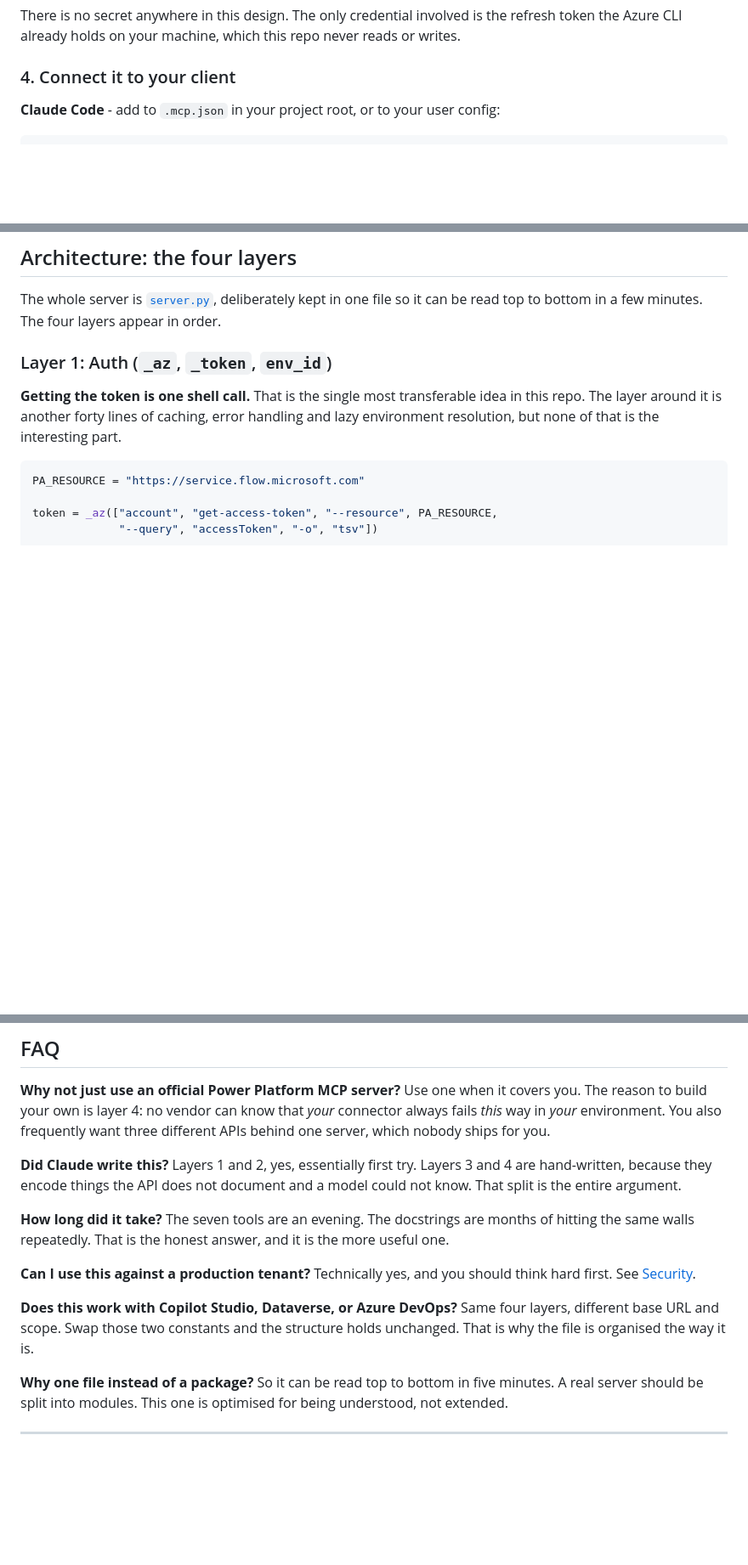
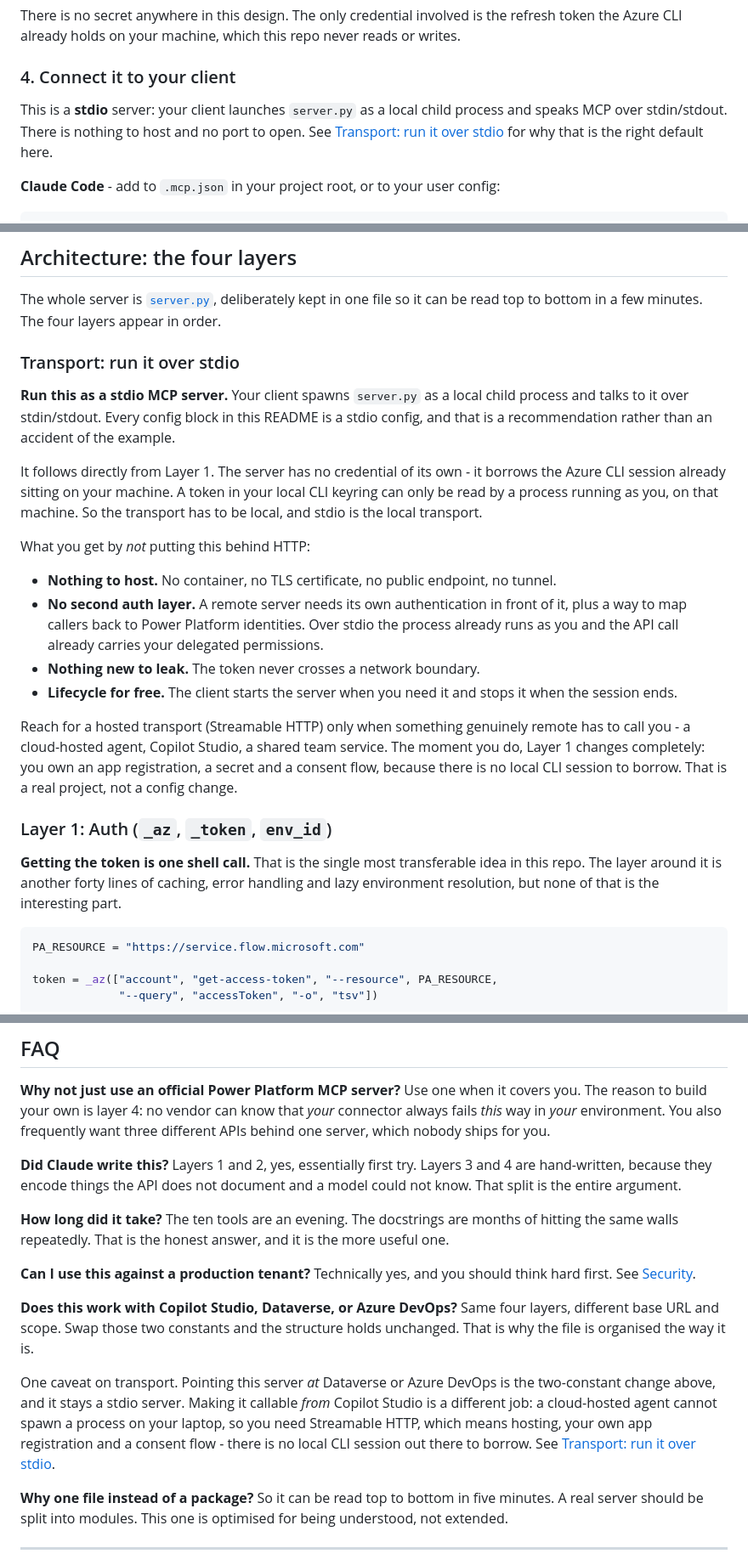
Before and after one commit to OwnOptic/power-automate-mcp, a Markdown page: README.md, 3 parts joined by grey strips. Shown at 85% size. Drawn GitHub-style; folded sections open; blank space fills up the shorter version.

Commit message:
@ docs: recommend stdio explicitly, and correct the tool count
The README showed stdio config blocks but never named the transport or said why
it is the right one. Adds a "Transport: run it over stdio" section under
Architecture, arguing it from Layer 1: the server has no credential of its own,
it borrows the local Azure CLI session, so the transport has to be local.

Also notes when to reach for Streamable HTTP instead, and answers the case people
actually hit - calling this *from* Copilot Studio is not the two-constant swap
that pointing it *at* Dataverse is, because there is no local CLI session to
borrow out there.

Fixes "Seven @mcp.tool() functions" and "The seven tools are an evening";
server.py defines ten and the rest of the README says ten.
@

````diff
--- a/README.md
+++ b/README.md
@@ -394,6 +394,11 @@ reads or writes.
 
 ### 4. Connect it to your client
 
+This is a **stdio** server: your client launches `server.py` as a local child process
+and speaks MCP over stdin/stdout. There is nothing to host and no port to open. See
+[Transport: run it over stdio](#transport-run-it-over-stdio) for why that is the right
+default here.
+
 **Claude Code** - add to `.mcp.json` in your project root, or to your user config:
 
 ```json
@@ -442,6 +447,34 @@ That flow is meant to fail. See [The demo flow](#the-demo-flow).
 
 The whole server is [`server.py`](server.py), deliberately kept in one file so it
 can be read top to bottom in a few minutes. The four layers appear in order.
+
+### Transport: run it over stdio
+
+**Run this as a stdio MCP server.** Your client spawns `server.py` as a local child
+process and talks to it over stdin/stdout. Every config block in this README is a
+stdio config, and that is a recommendation rather than an accident of the example.
+
+It follows directly from Layer 1. The server has no credential of its own - it
+borrows the Azure CLI session already sitting on your machine. A token in your local
+CLI keyring can only be read by a process running as you, on that machine. So the
+transport has to be local, and stdio is the local transport.
+
+What you get by *not* putting this behind HTTP:
+
+- **Nothing to host.** No container, no TLS certificate, no public endpoint, no tunnel.
+- **No second auth layer.** A remote server needs its own authentication in front of
+  it, plus a way to map callers back to Power Platform identities. Over stdio the
+  process already runs as you and the API call already carries your delegated
+  permissions.
+- **Nothing new to leak.** The token never crosses a network boundary.
+- **Lifecycle for free.** The client starts the server when you need it and stops it
+  when the session ends.
+
+Reach for a hosted transport (Streamable HTTP) only when something genuinely remote
+has to call you - a cloud-hosted agent, Copilot Studio, a shared team service. The
+moment you do, Layer 1 changes completely: you own an app registration, a secret and
+a consent flow, because there is no local CLI session to borrow. That is a real
+project, not a config change.
 
 ### Layer 1: Auth (`_az`, `_token`, `env_id`)
 
@@ -1111,7 +1144,7 @@ they encode things the API does not document and a model could not know. That sp
 is the entire argument.
 
 **How long did it take?**
-The seven tools are an evening. The docstrings are months of hitting the same walls
+The ten tools are an evening. The docstrings are months of hitting the same walls
 repeatedly. That is the honest answer, and it is the more useful one.
 
 **Can I use this against a production tenant?**
@@ -1121,6 +1154,13 @@ Technically yes, and you should think hard first. See [Security](#security).
 Same four layers, different base URL and scope. Swap those two constants and the
 structure holds unchanged. That is why the file is organised the way it is.
 
+One caveat on transport. Pointing this server *at* Dataverse or Azure DevOps is the
+two-constant change above, and it stays a stdio server. Making it callable *from*
+Copilot Studio is a different job: a cloud-hosted agent cannot spawn a process on
+your laptop, so you need Streamable HTTP, which means hosting, your own app
+registration and a consent flow - there is no local CLI session out there to borrow.
+See [Transport: run it over stdio](#transport-run-it-over-stdio).
+
 **Why one file instead of a package?**
 So it can be read top to bottom in five minutes. A real server should be split into
 modules. This one is optimised for being understood, not extended.
````
Also changed, not shown: other parts of README.md (+2 -2 lines).
